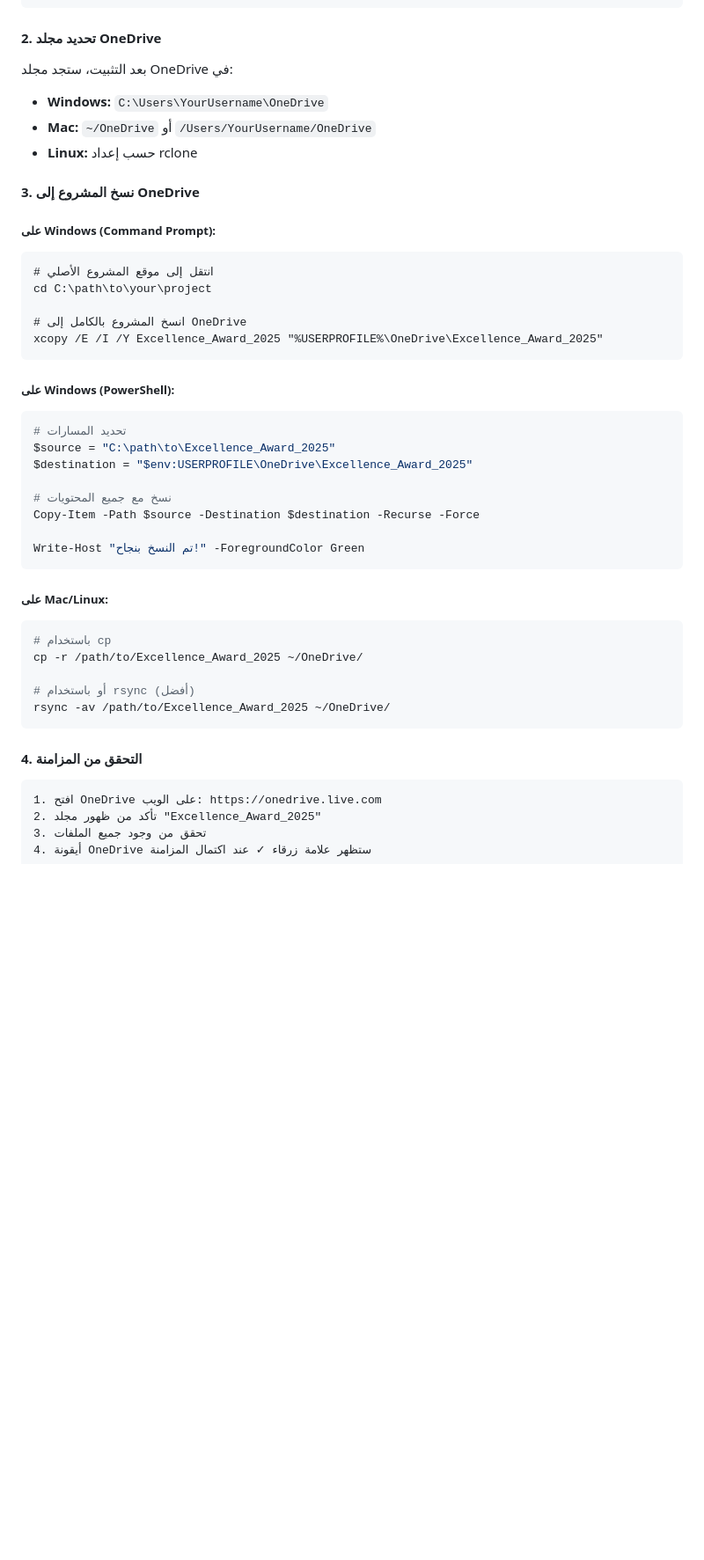
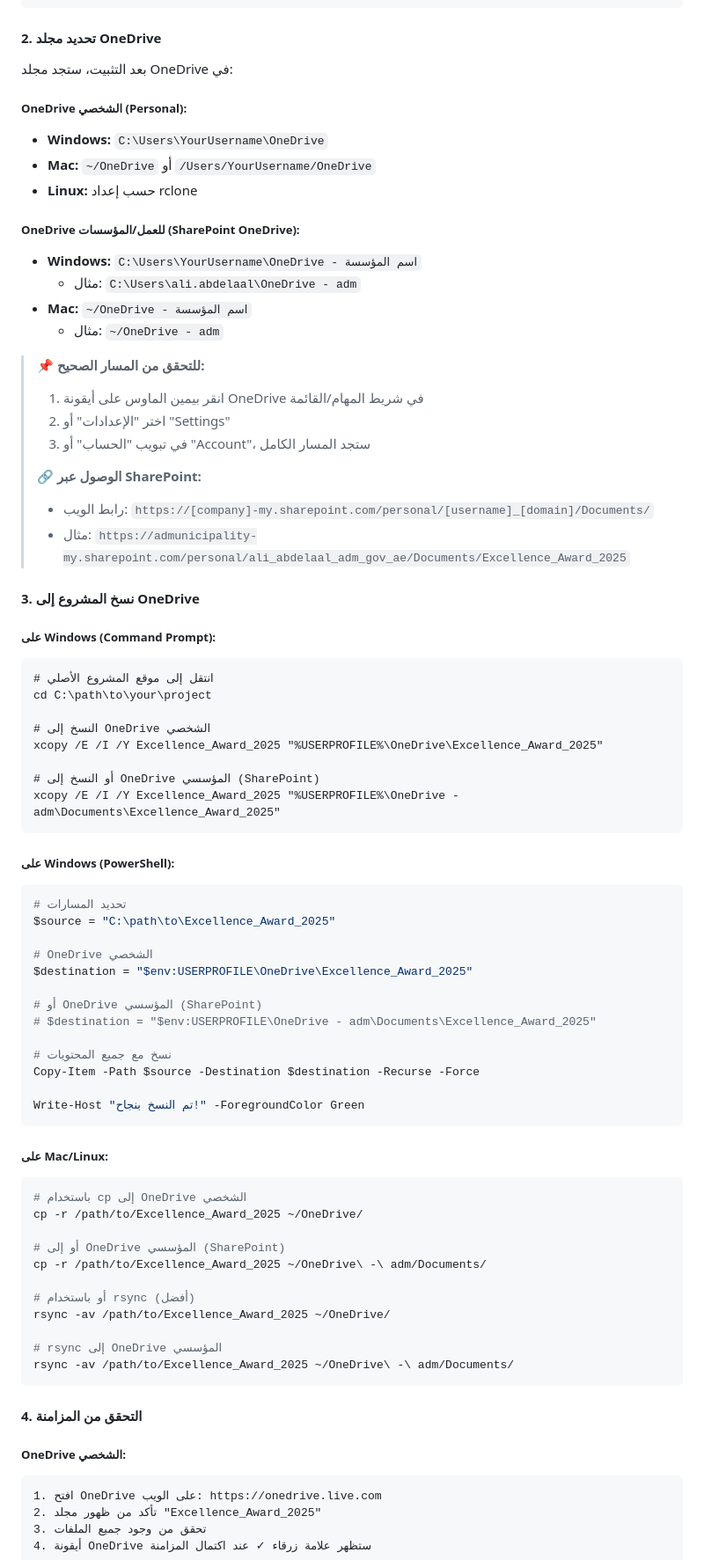
Before and after one commit to aliabdelaal-adm/Excellence_Award_2025, a Markdown page: ONEDRIVE_GUIDE.md, the part around one of its changes. Shown at 88% size. Drawn GitHub-style; blank space fills up the shorter version.

Commit message:
Add SharePoint OneDrive clone instructions
Co-authored-by: aliabdelaal-adm <233267419+aliabdelaal-adm@users.noreply.github.com>

````diff
--- a/ONEDRIVE_GUIDE.md
+++ b/ONEDRIVE_GUIDE.md
@@ -154,9 +154,26 @@ rclone config  # اتبع التعليمات لإعداد OneDrive
 #### 2. تحديد مجلد OneDrive
 
 بعد التثبيت، ستجد مجلد OneDrive في:
+
+##### OneDrive الشخصي (Personal):
 - **Windows:** `C:\Users\YourUsername\OneDrive`
 - **Mac:** `~/OneDrive` أو `/Users/YourUsername/OneDrive`
 - **Linux:** حسب إعداد rclone
+
+##### OneDrive للعمل/المؤسسات (SharePoint OneDrive):
+- **Windows:** `C:\Users\YourUsername\OneDrive - اسم المؤسسة`
+  - مثال: `C:\Users\ali.abdelaal\OneDrive - adm`
+- **Mac:** `~/OneDrive - اسم المؤسسة`
+  - مثال: `~/OneDrive - adm`
+
+> 📌 **للتحقق من المسار الصحيح:**
+> 1. انقر بيمين الماوس على أيقونة OneDrive في شريط المهام/القائمة
+> 2. اختر "الإعدادات" أو "Settings"
+> 3. في تبويب "الحساب" أو "Account"، ستجد المسار الكامل
+>
+> 🔗 **الوصول عبر SharePoint:**
+> - رابط الويب: `https://[company]-my.sharepoint.com/personal/[username]_[domain]/Documents/`
+> - مثال: `https://admunicipality-my.sharepoint.com/personal/ali_abdelaal_adm_gov_ae/Documents/Excellence_Award_2025`
 
 #### 3. نسخ المشروع إلى OneDrive
 
@@ -165,15 +182,23 @@ rclone config  # اتبع التعليمات لإعداد OneDrive
 # انتقل إلى موقع المشروع الأصلي
 cd C:\path\to\your\project
 
-# انسخ المشروع بالكامل إلى OneDrive
+# النسخ إلى OneDrive الشخصي
 xcopy /E /I /Y Excellence_Award_2025 "%USERPROFILE%\OneDrive\Excellence_Award_2025"
+
+# أو النسخ إلى OneDrive المؤسسي (SharePoint)
+xcopy /E /I /Y Excellence_Award_2025 "%USERPROFILE%\OneDrive - adm\Documents\Excellence_Award_2025"
 ```
 
 ##### على Windows (PowerShell):
 ```powershell
 # تحديد المسارات
 $source = "C:\path\to\Excellence_Award_2025"
+
+# OneDrive الشخصي
 $destination = "$env:USERPROFILE\OneDrive\Excellence_Award_2025"
+
+# أو OneDrive المؤسسي (SharePoint)
+# $destination = "$env:USERPROFILE\OneDrive - adm\Documents\Excellence_Award_2025"
 
 # نسخ مع جميع المحتويات
 Copy-Item -Path $source -Destination $destination -Recurse -Force
@@ -183,15 +208,22 @@ Write-Host "تم النسخ بنجاح!" -ForegroundColor Green
 
 ##### على Mac/Linux:
 ```bash
-# باستخدام cp
+# باستخدام cp إلى OneDrive الشخصي
 cp -r /path/to/Excellence_Award_2025 ~/OneDrive/
+
+# أو إلى OneDrive المؤسسي (SharePoint)
+cp -r /path/to/Excellence_Award_2025 ~/OneDrive\ -\ adm/Documents/
 
 # أو باستخدام rsync (أفضل)
 rsync -av /path/to/Excellence_Award_2025 ~/OneDrive/
+
+# rsync إلى OneDrive المؤسسي
+rsync -av /path/to/Excellence_Award_2025 ~/OneDrive\ -\ adm/Documents/
 ```
 
 #### 4. التحقق من المزامنة
 
+##### OneDrive الشخصي:
 ```
 1. افتح OneDrive على الويب: https://onedrive.live.com
 2. تأكد من ظهور مجلد "Excellence_Award_2025"
````
Also changed, not shown: other parts of ONEDRIVE_GUIDE.md (+47 -0 lines), ONEDRIVE_QUICK_REFERENCE.md (+8 -1 lines).
